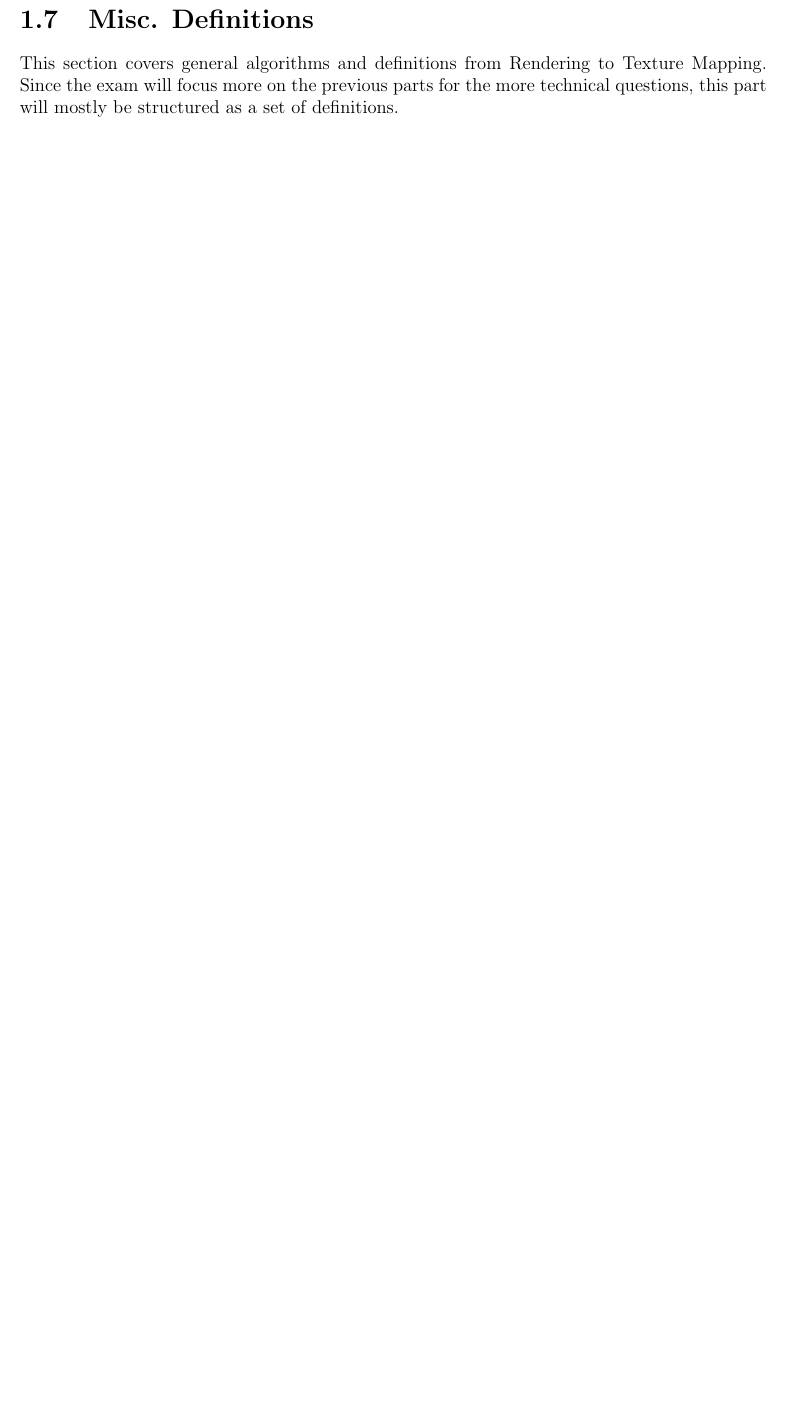
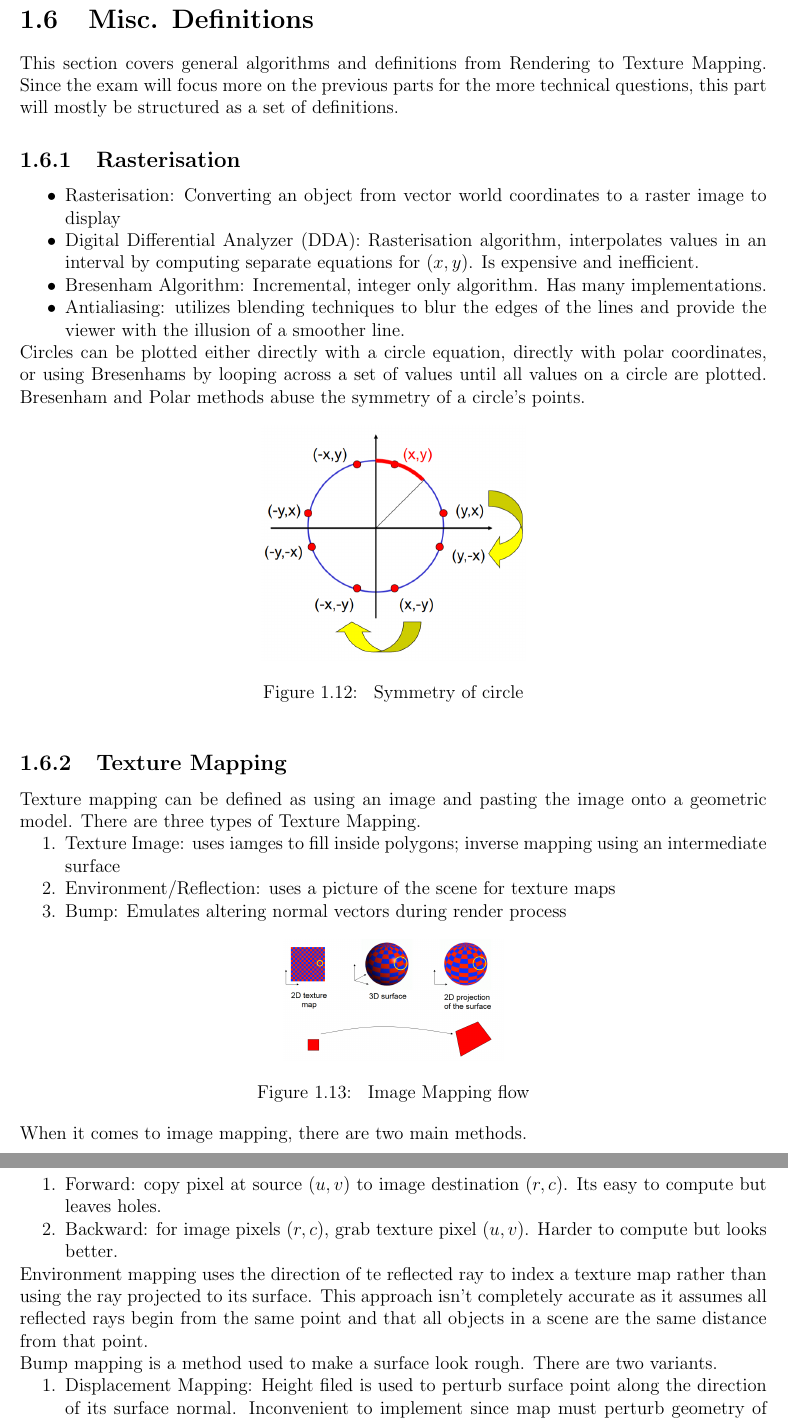
Before and after one commit to SalamM1/studyguideY2, a LaTeX document (studyguide.tex, which reads modules/graphics.tex): part of page 19 of 29 before the commit and two parts of pages 20 and 21 of 31 after it, the two joined at a grey line, cut so that both start at the same text, the shorter picture padded with empty space. Compiled offline with pdfLaTeX.

Commit message:
Completed up to Texture Mapping

```diff
--- a/modules/graphics.tex
+++ b/modules/graphics.tex
@@ -660,3 +660,41 @@ No external references were needed on this section.
 \newpage
 \section{Misc. Definitions}
 This section covers general algorithms and definitions from Rendering to Texture Mapping. Since the exam will focus more on the previous parts for the more technical questions, this part will mostly be structured as a set of definitions.
+
+\subsection{Rasterisation}
+\begin{itemize}
+	\item Rasterisation: Converting an object from vector world coordinates to a raster image to display
+	\item Digital Differential Analyzer (DDA): Rasterisation algorithm, interpolates values in an interval by computing separate equations for $(x,y)$. Is expensive and inefficient.
+	\item Bresenham Algorithm: Incremental, integer only algorithm. Has many implementations.
+	\item Antialiasing: utilizes blending techniques to blur the edges of the lines and provide the viewer with the illusion of a smoother line.
+\end{itemize}
+Circles can be plotted either directly with a circle equation, directly with polar coordinates, or using Bresenhams by looping across a set of values until all values on a circle are plotted. Bresenham and Polar methods abuse the symmetry of a circle's points.
+\begin{figure}[!htb]
+	\center{\includegraphics[width=6cm]
+		{graphics/circle}}
+	\caption{\label{fig:circleRaster} Symmetry of circle}
+\end{figure}
+\subsection{Texture Mapping}
+Texture mapping can be defined as using an image and pasting the image onto a geometric model. There are three types of Texture Mapping.
+\begin{enumerate}
+	\item Texture Image: uses iamges to fill inside polygons; inverse mapping using an intermediate surface
+	\item Environment/Reflection: uses a picture of the scene for texture maps
+	\item Bump: Emulates altering normal vectors during render process
+\end{enumerate}
+\begin{figure}[!htb]
+	\center{\includegraphics[width=5cm]
+		{graphics/imageMapping}}
+	\caption{\label{fig:imageMap} Image Mapping flow}
+\end{figure}
+
+When it comes to image mapping, there are two main methods.
+\begin{enumerate}
+	\item Forward: copy pixel at source $(u,v)$ to image destination $(r, c)$. Its easy to compute but leaves holes.
+	\item Backward: for image pixels $(r,c)$, grab texture pixel $(u,v)$. Harder to compute but looks better.
+\end{enumerate}
+Environment mapping uses the direction of te reflected ray to index a texture map rather than using the ray projected to its surface. This approach isn't completely accurate as it assumes all reflected rays begin from the same point and that all objects in a scene are the same distance from that point.
+
+Bump mapping is a method used to make a surface look rough. There are two variants.
+\begin{enumerate}
+	\item Displacement Mapping: Height filed is used to perturb surface point along the direction of its surface normal. Inconvenient to implement since map must perturb geometry of model.
+	\item Bump Mapping: A perturbation is applied to the surface normal according to the corresponding value in the map. Convenient to implement as it automatically changes the shading parameters of a surface.
@@ -663,3 +708,4 @@ This section covers general algorithms and definitions from Rendering to Texture
+\end{figure}
 \newpage
 \section{Past Exam Practice}
 \subsection{2016}
```
Also changed, not shown: images/graphics/circle.PNG (added), images/graphics/imageMapping.PNG (added), images/graphics/mipmap.PNG (added), studyguide.pdf, modules/graphics.tex (11 more changed lines).
